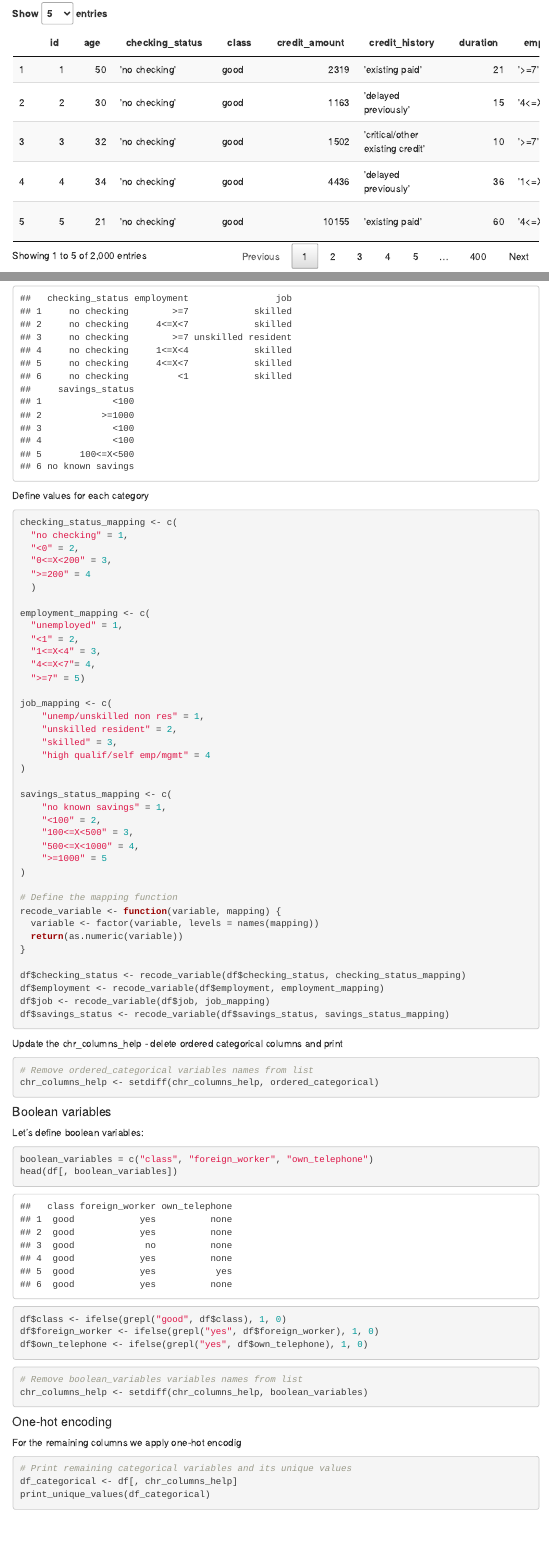
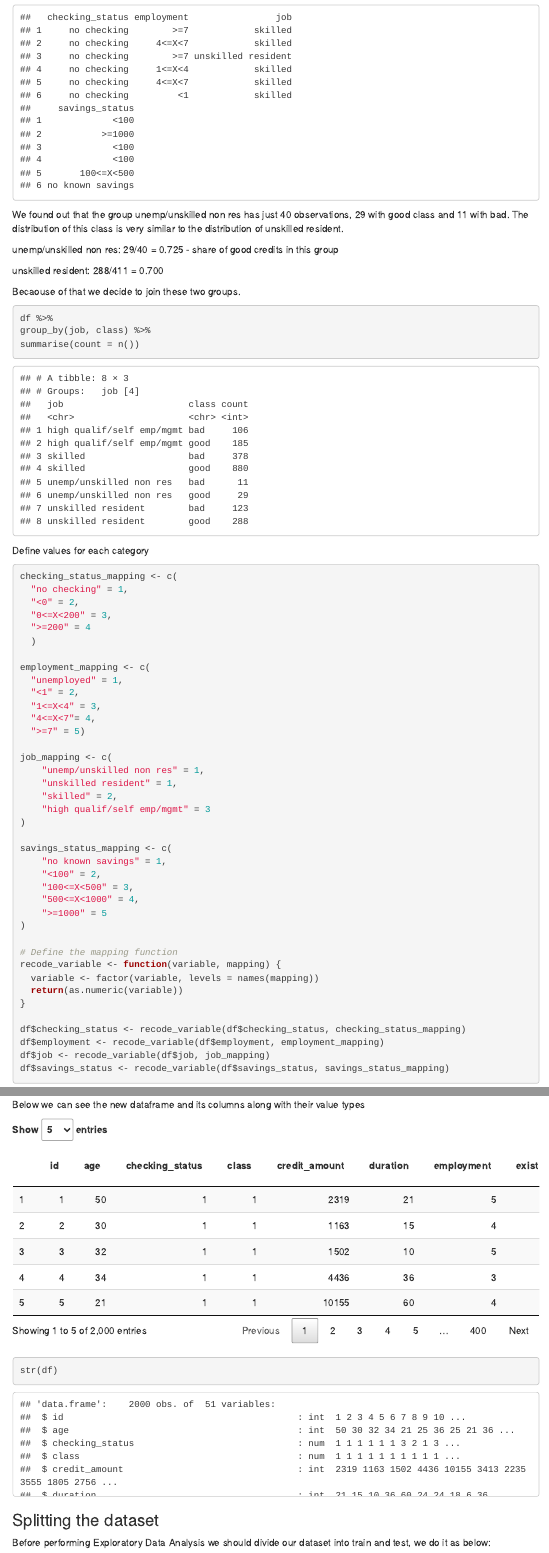
Before and after one commit to KacpiPL/ML_German_Credit_Risk_R, an R Markdown document (German_Credit_Risk.Rmd): the page in a window 1100 px wide, from 570 px down before the commit and from 4590 px down after it, and a second part further down, joined at a grey line. Rendered offline with R 4.5, knitr and Pandoc, with nearby package versions; menus at the side of the page are left out.

Commit message:
Join two groups in job column

````diff
--- a/German_Credit_Risk.Rmd
+++ b/German_Credit_Risk.Rmd
@@ -200,6 +200,23 @@ ordered_categorical = c("checking_status", "employment", "job", "savings_status"
 head(df[, ordered_categorical])
 ```
 
+We found out that the group unemp/unskilled non res has just 40 observations, 29 with good class and 11 with bad. The distribution of this class is very similar to the distribution of unskilled resident.
+
+unemp/unskilled non res:
+29/40 = 0.725 - share of good credits in this group
+
+unskilled resident:
+288/411 = 0.700
+
+Becaouse of that we decide to join these two groups.
+
+```{r, message=FALSE}
+df %>%
+group_by(job, class) %>%
+summarise(count = n())
+```
+
+
 Define values for each category
 
 ```{r}
@@ -219,9 +236,9 @@ employment_mapping <- c(
 
 job_mapping <- c(
     "unemp/unskilled non res" = 1,
-    "unskilled resident" = 2,
-    "skilled" = 3,
-    "high qualif/self emp/mgmt" = 4
+    "unskilled resident" = 1,
+    "skilled" = 2,
+    "high qualif/self emp/mgmt" = 3
 )
 
 savings_status_mapping <- c(
````
Also changed, not shown: German_Credit_Risk.Rmd (1 more changed lines).
